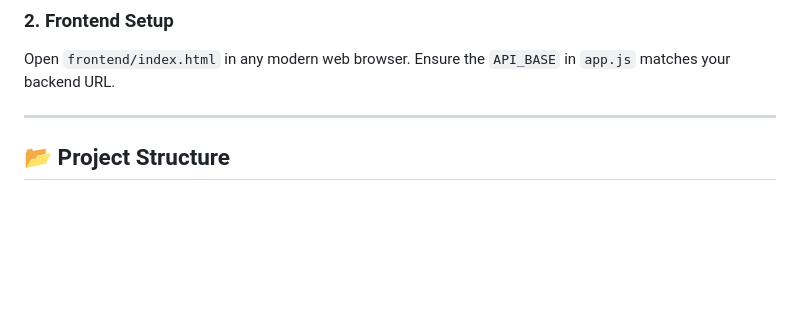
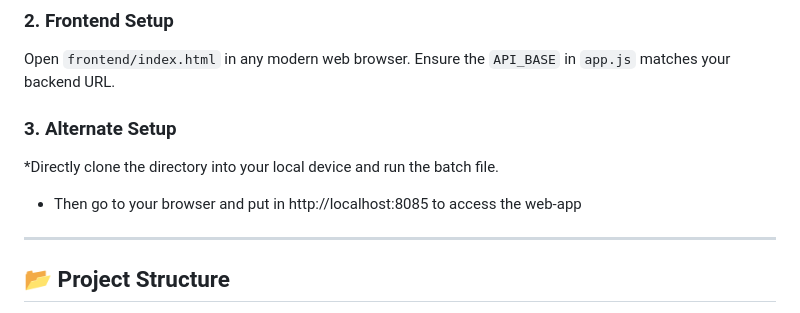
Before and after one commit to AdiJee2195/Narmada-Yield, a Markdown page: README.md, the part around the change. Drawn GitHub-style; blank space fills up the shorter version.

Commit message:
Add alternate setup instructions to README
Added alternate setup instructions for local deployment.

```diff
--- a/README.md
+++ b/README.md
@@ -59,6 +59,10 @@ The server will start on `http://localhost:5005`.
 ### 2. Frontend Setup
 Open `frontend/index.html` in any modern web browser. Ensure the `API_BASE` in `app.js` matches your backend URL.
 
+### 3. Alternate Setup
+*Directly clone the directory into your local device and run the batch file.
+* Then go to your browser and put in http://localhost:8085 to access the web-app
+
 ---
 
 ## 📂 Project Structure
```
